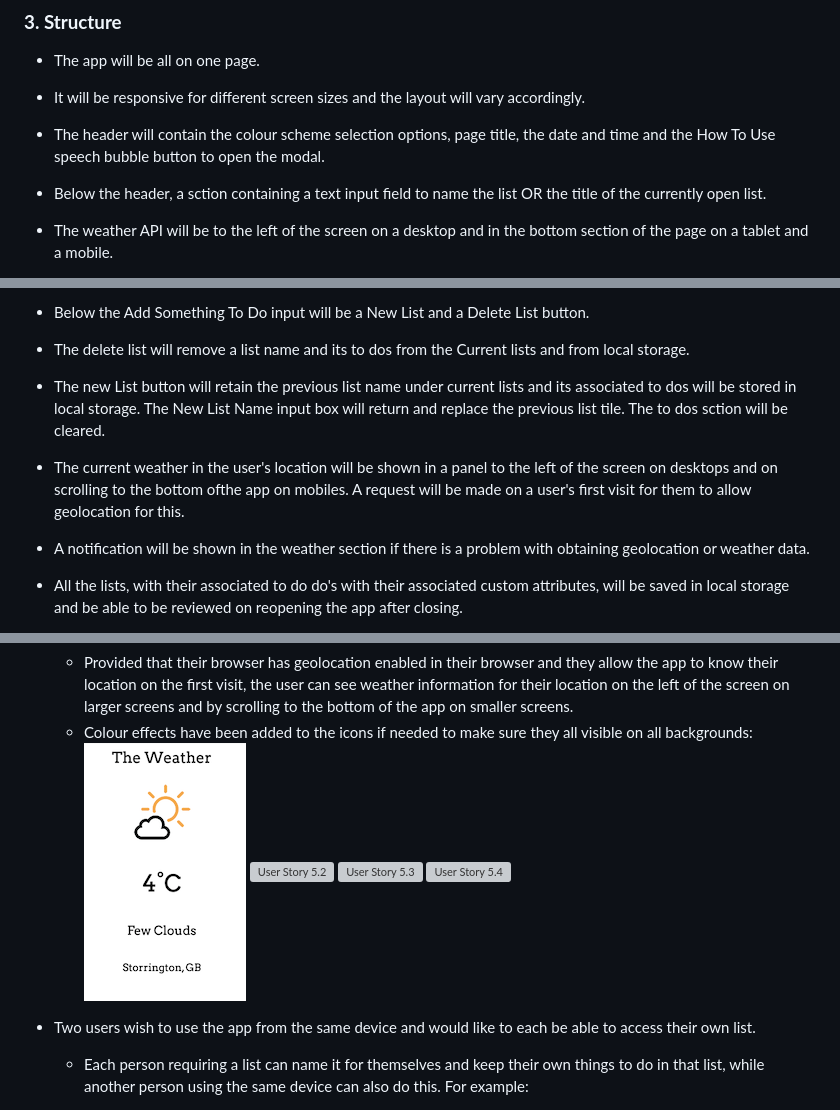
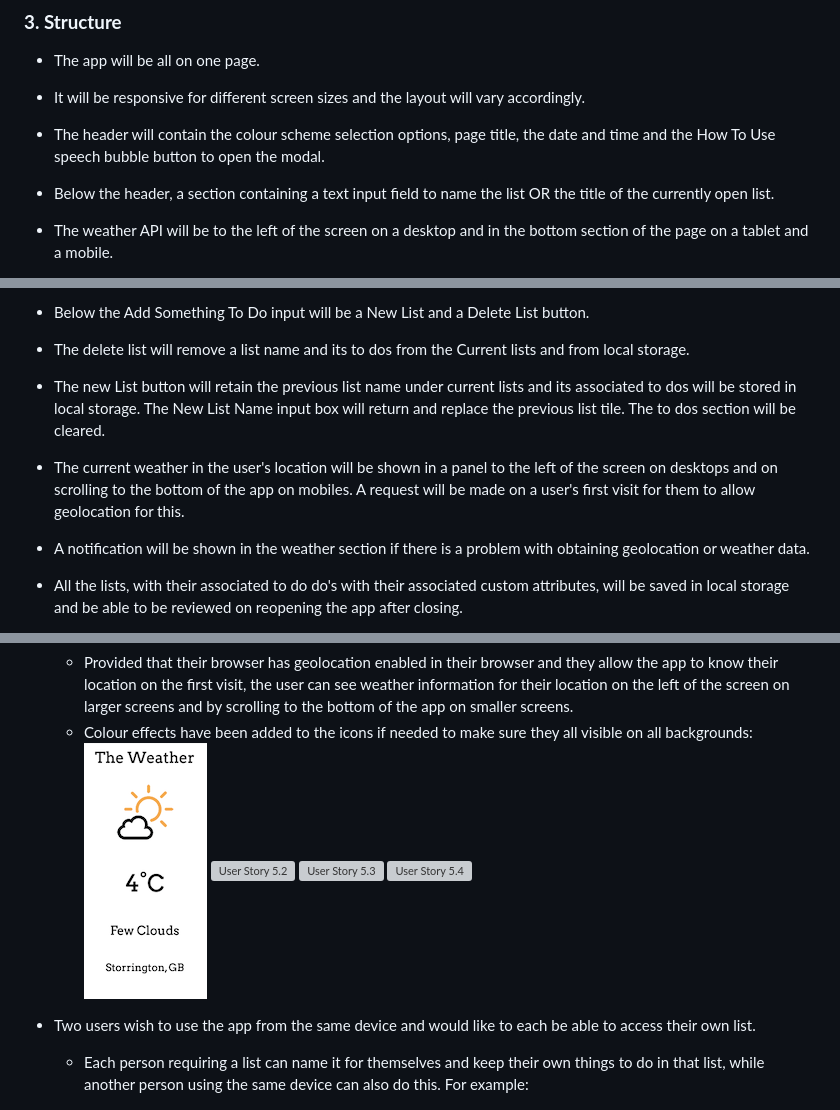
Before and after one commit to Juliet-Simpson/js-to-do-list, a Markdown page: README.md, 3 parts joined by grey strips. GitHub-like rendering; pictures changed too: assets/images/readme-scrshts/us-5.1.png; grey boxes are pictures that could not be loaded.

Commit message:
Make minor corrections to README

```diff
--- a/README.md
+++ b/README.md
@@ -61,7 +62,7 @@ Features to include:
 
 * It will be responsive for different screen sizes and the layout will vary accordingly.
 * The header will contain the colour scheme selection options, page title, the date and time and the How To Use speech bubble button to open the modal.
-* Below the header, a sction containing a text input field to name the list OR the title of the currently open list.
+* Below the header, a section containing a text input field to name the list OR the title of the currently open list.
 * The weather API will be to the left of the screen on a desktop and in the bottom section of the page on a tablet and a mobile.
 * The to do list items will be displayed centrally on the screen with a 'done' checkbox to the left and urgent and trash button icons to the right of each item.
 * The 'enter a to-do' text input will be central at the bottom of the page on a desktop or at the bottom of the 'to dos' section on a tablet or mobile.
@@ -127,9 +128,9 @@ There will be 4 different themes to choose from each with its own colour scheme.
 
 * The delete list will remove a list name and its to dos from the Current lists and from local storage.
 
-* The new List button will retain the previous list name under current lists and its associated to dos will be stored in local storage.  The New List Name input box will return and replace the previous list tile.  The to dos sction will be cleared.
+* The new List button will retain the previous list name under current lists and its associated to dos will be stored in local storage.  The New List Name input box will return and replace the previous list tile.  The to dos section will be cleared.
 
-* The current weather in the user's location will be shown in a panel to the left of the screen on desktops and on scrolling to the bottom ofthe app on mobiles.  A request will be made on a user's first visit for them to allow geolocation for this.
+* The current weather in the user's location will be shown in a panel to the left of the screen on desktops and on scrolling to the bottom of the app on mobiles.  A request will be made on a user's first visit for them to allow geolocation for this.
 
 * A notification will be shown in the weather section if there is a problem with obtaining geolocation or weather data.
 
```
Also changed, not shown: other parts of README.md (+7 -6 lines).
